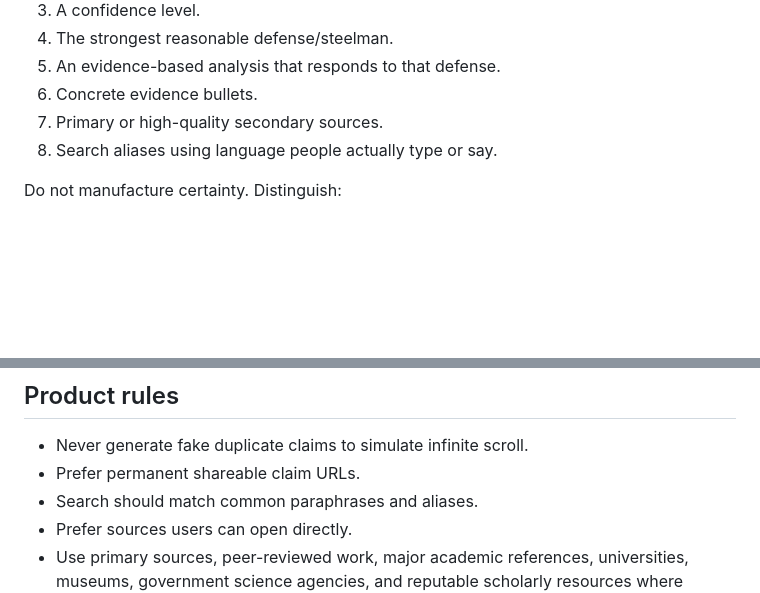
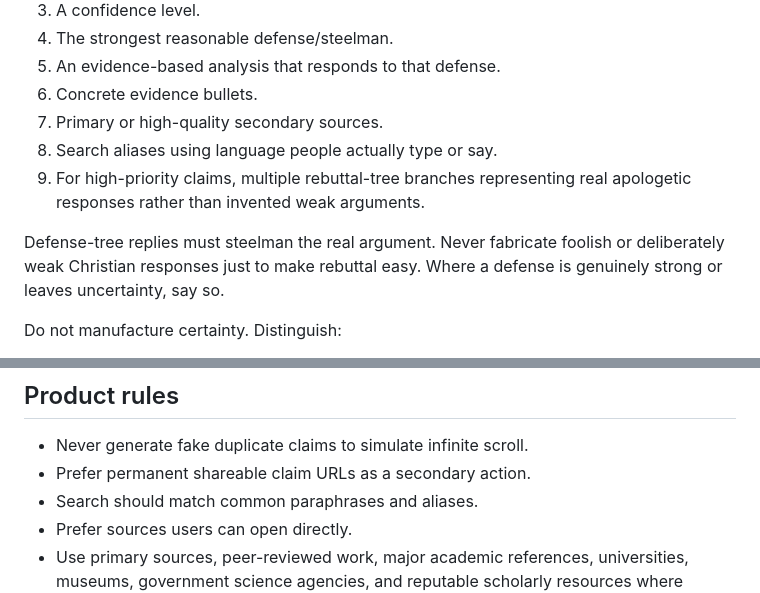
Before and after one commit to Aphexflip/christiantruth, a Markdown page: AGENTS.md, 2 parts joined by grey strips. Rendered like a GitHub page; blank space fills up the shorter version.

```diff
--- a/AGENTS.md
+++ b/AGENTS.md
@@ -26,6 +50,9 @@ Every important audit should include:
 6. Concrete evidence bullets.
 7. Primary or high-quality secondary sources.
 8. Search aliases using language people actually type or say.
+9. For high-priority claims, multiple rebuttal-tree branches representing real apologetic responses rather than invented weak arguments.
+
+Defense-tree replies must steelman the real argument. Never fabricate foolish or deliberately weak Christian responses just to make rebuttal easy. Where a defense is genuinely strong or leaves uncertainty, say so.
 
 Do not manufacture certainty. Distinguish:
 - what a text says;
@@ -55,7 +83,7 @@ Do not remove or replace without explicit reason:
 
 ## Product rules
 - Never generate fake duplicate claims to simulate infinite scroll.
-- Prefer permanent shareable claim URLs.
+- Prefer permanent shareable claim URLs as a secondary action.
 - Search should match common paraphrases and aliases.
 - Prefer sources users can open directly.
 - Use primary sources, peer-reviewed work, major academic references, universities, museums, government science agencies, and reputable scholarly resources where possible.
```
Also changed, not shown: other parts of AGENTS.md (+29 -4 lines).
